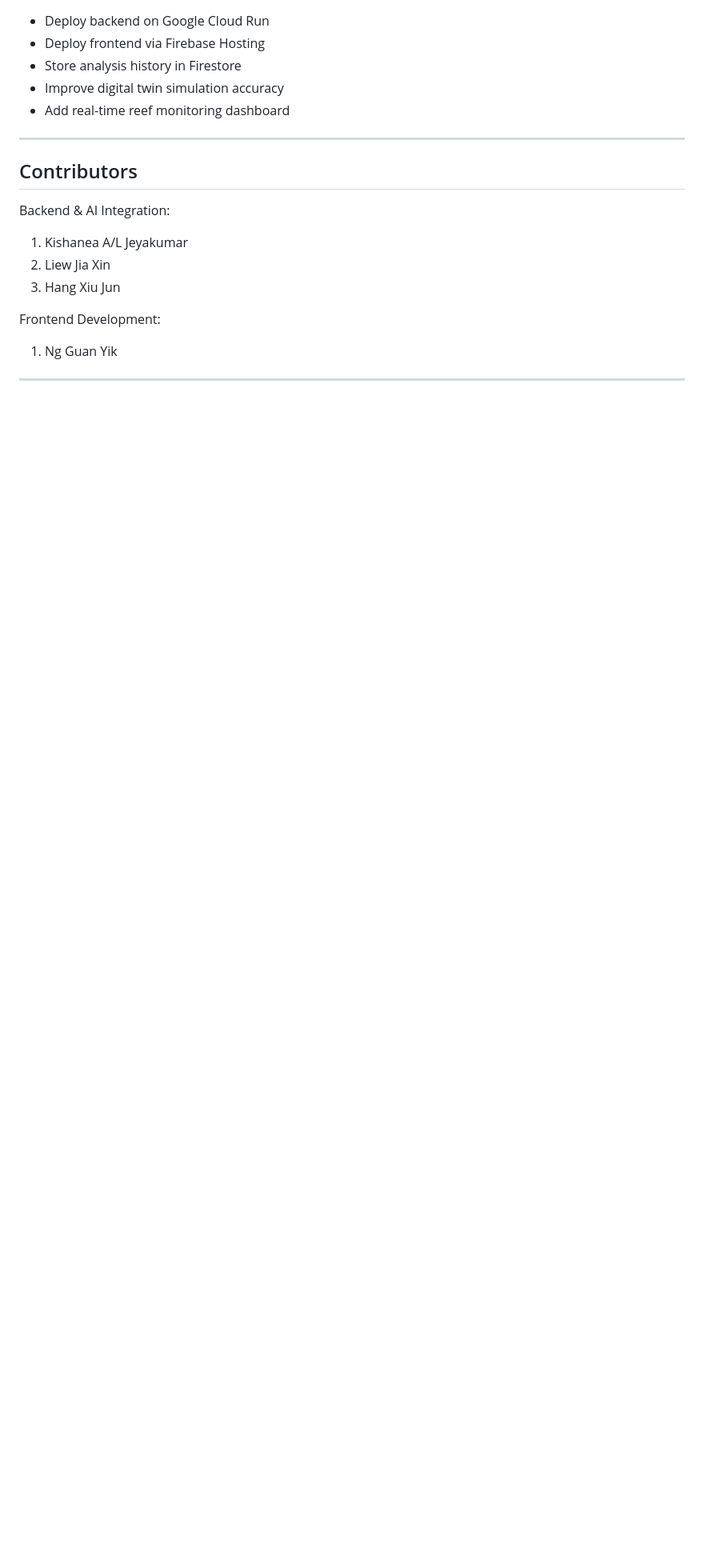
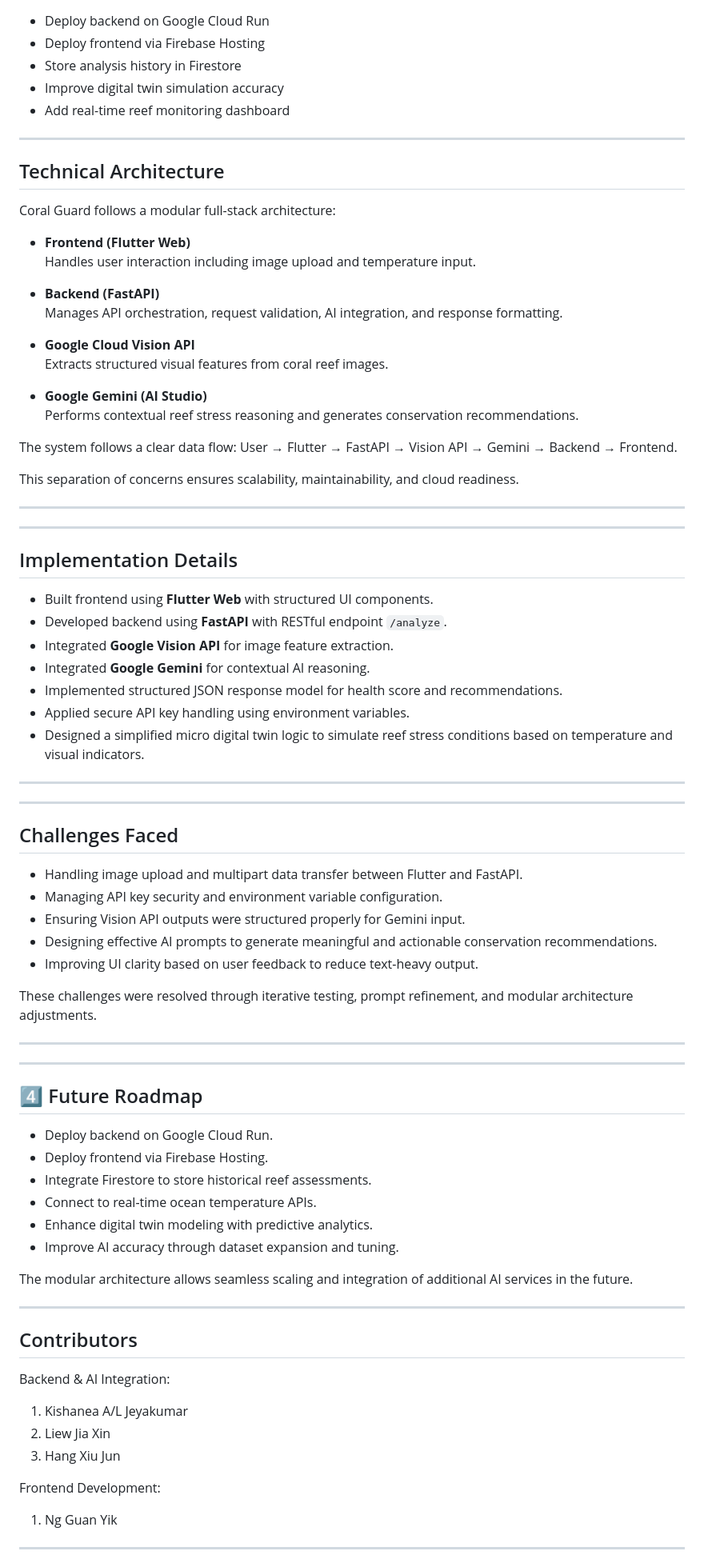
Before and after one commit to meowkemp/CoralGuard, a Markdown page: README.md, the part around the change. Shown at 80% size. Rendered like a GitHub page; blank space fills up the shorter version.

```diff
--- a/README.md
+++ b/README.md
@@ -252,6 +252,64 @@ ________________________________________
 -	Improve digital twin simulation accuracy
 -	Add real-time reef monitoring dashboard
 ________________________________________
+## Technical Architecture
+
+Coral Guard follows a modular full-stack architecture:
+
+- **Frontend (Flutter Web)**
+  Handles user interaction including image upload and temperature input.
+
+- **Backend (FastAPI)**
+  Manages API orchestration, request validation, AI integration, and response formatting.
+
+- **Google Cloud Vision API**
+  Extracts structured visual features from coral reef images.
+
+- **Google Gemini (AI Studio)**
+  Performs contextual reef stress reasoning and generates conservation recommendations.
+
+The system follows a clear data flow:
+User → Flutter → FastAPI → Vision API → Gemini → Backend → Frontend.
+
+This separation of concerns ensures scalability, maintainability, and cloud readiness.
+
+---
+________________________________________
+## Implementation Details
+
+- Built frontend using **Flutter Web** with structured UI components.
+- Developed backend using **FastAPI** with RESTful endpoint `/analyze`.
+- Integrated **Google Vision API** for image feature extraction.
+- Integrated **Google Gemini** for contextual AI reasoning.
+- Implemented structured JSON response model for health score and recommendations.
+- Applied secure API key handling using environment variables.
+- Designed a simplified micro digital twin logic to simulate reef stress conditions based on temperature and visual indicators.
+
+---
+________________________________________
+## Challenges Faced
+
+- Handling image upload and multipart data transfer between Flutter and FastAPI.
+- Managing API key security and environment variable configuration.
+- Ensuring Vision API outputs were structured properly for Gemini input.
+- Designing effective AI prompts to generate meaningful and actionable conservation recommendations.
+- Improving UI clarity based on user feedback to reduce text-heavy output.
+
+These challenges were resolved through iterative testing, prompt refinement, and modular architecture adjustments.
+
+---
+________________________________________
+## 4️⃣ Future Roadmap
+
+- Deploy backend on Google Cloud Run.
+- Deploy frontend via Firebase Hosting.
+- Integrate Firestore to store historical reef assessments.
+- Connect to real-time ocean temperature APIs.
+- Enhance digital twin modeling with predictive analytics.
+- Improve AI accuracy through dataset expansion and tuning.
+
+The modular architecture allows seamless scaling and integration of additional AI services in the future.
+________________________________________
 ## Contributors
 Backend & AI Integration:
 1.	Kishanea A/L Jeyakumar
```
